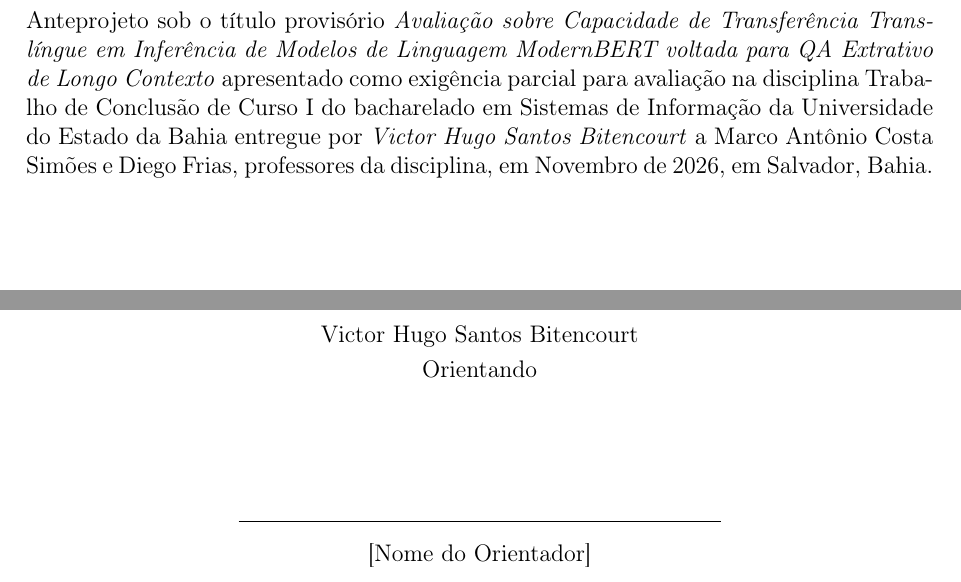
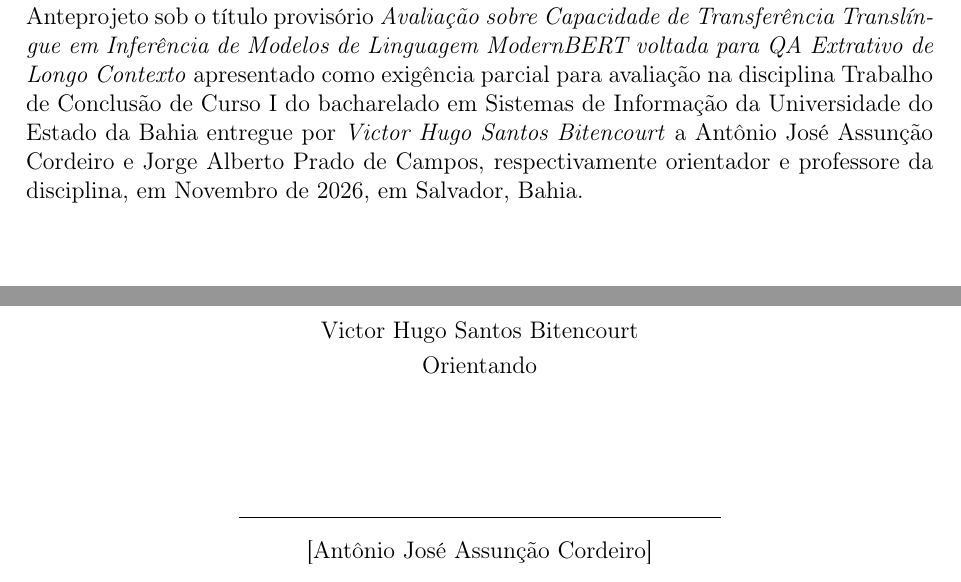
Before and after one commit to wilyJ80/tcc1, a LaTeX paper (anteprojeto/main.tex): two parts of page 3 of 10, joined at a grey line, cut so that both start at the same text. Compiled offline with pdfLaTeX.

Commit message:
editar template

```diff
--- a/anteprojeto/main.tex
+++ b/anteprojeto/main.tex
@@ -107,7 +107,7 @@
 \vspace{1.5cm}
 
 \noindent
-Anteprojeto sob o título provisório \textit{Avaliação sobre Capacidade de Transferência Translíngue em Inferência de Modelos de Linguagem ModernBERT voltada para QA Extrativo de Longo Contexto} apresentado como exigência parcial para avaliação na disciplina Trabalho de Conclusão de Curso I do bacharelado em Sistemas de Informação da Universidade do Estado da Bahia entregue por \textit{Victor Hugo Santos Bitencourt} a Marco Antônio Costa Simões e Diego Frias, professores da disciplina, em Novembro de 2026, em Salvador, Bahia.
+Anteprojeto sob o título provisório \textit{Avaliação sobre Capacidade de Transferência Translíngue em Inferência de Modelos de Linguagem ModernBERT voltada para QA Extrativo de Longo Contexto} apresentado como exigência parcial para avaliação na disciplina Trabalho de Conclusão de Curso I do bacharelado em Sistemas de Informação da Universidade do Estado da Bahia entregue por \textit{Victor Hugo Santos Bitencourt} a Antônio José Assunção Cordeiro e Jorge Alberto Prado de Campos, respectivamente orientador e professore da disciplina, em Novembro de 2026, em Salvador, Bahia.
 
 \vfill
 \begin{center}
@@ -123,7 +123,7 @@ Anteprojeto sob o título provisório \textit{Avaliação sobre Capacidade de Tr
     \parbox{8.5cm}{%
         \centering
         \rule{8.5cm}{0.4pt}\\[0.2cm]
-        \mbox{}[Nome do Orientador]
+        \mbox{}[Antônio José Assunção Cordeiro]
     }
 \end{center}
 \vfill
```
Also changed, not shown: anteprojeto/main.pdf, anteprojeto/main.tex (2 more changed lines).
